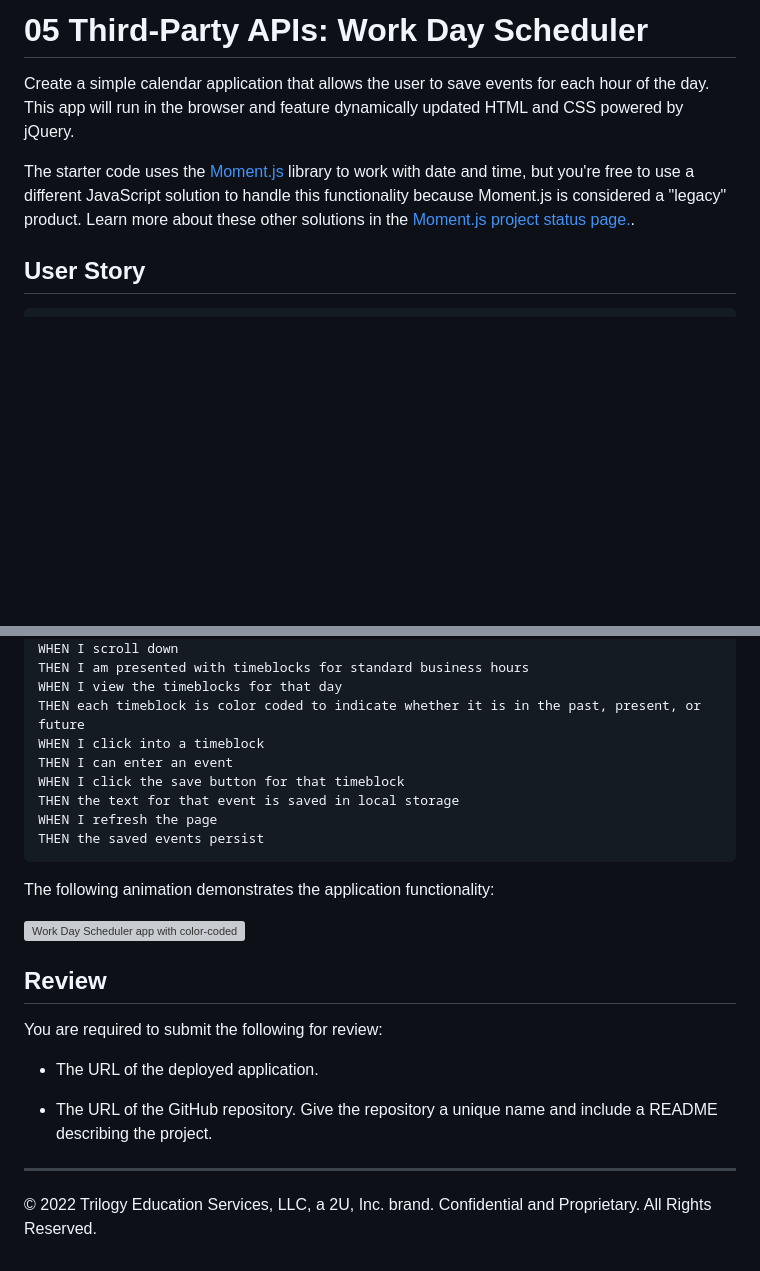
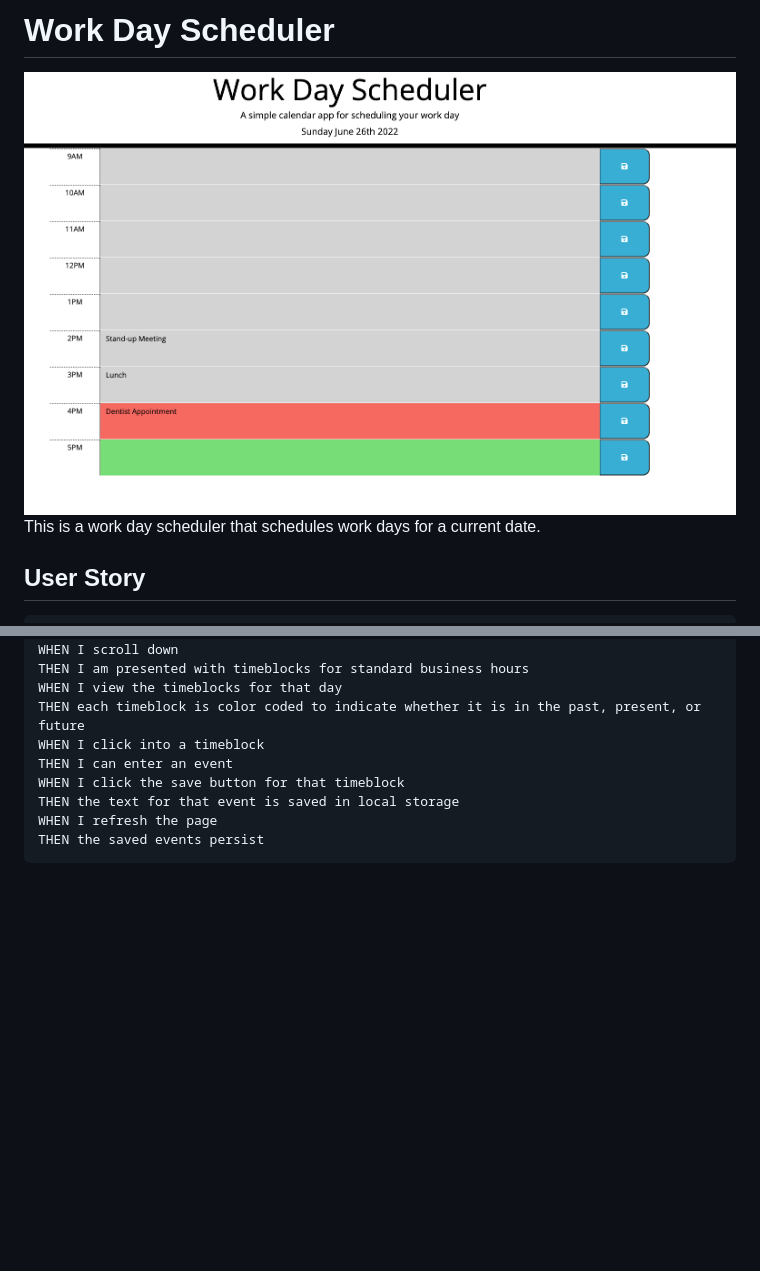
Before and after one commit to egemenelz/Work-Day-Scheduler, a Markdown page: README.md, 2 parts joined by grey strips. Rendered like a GitHub page; pictures changed too: assets/images/workdayScheduler.png (added); blank space fills up the shorter version; grey boxes are pictures that could not be loaded.

````diff
--- a/README.md
+++ b/README.md
@@ -1,8 +1,8 @@
-# 05 Third-Party APIs: Work Day Scheduler
+# Work Day Scheduler
 
-Create a simple calendar application that allows the user to save events for each hour of the day. This app will run in the browser and feature dynamically updated HTML and CSS powered by jQuery.
+<img src="./assets/images/workdayScheduler.png" alt="Project Image" width="900px"/>
 
-The starter code uses the [Moment.js](https://momentjs.com/) library to work with date and time, but you're free to use a different JavaScript solution to handle this functionality because Moment.js is considered a "legacy" product. Learn more about these other solutions in the [Moment.js project status page.](https://momentjs.com/docs/#/-project-status/).
+This is a work day scheduler that schedules work days for a current date.
 
 ## User Story
 
@@ -29,18 +29,3 @@ THEN the text for that event is saved in local storage
 WHEN I refresh the page
 THEN the saved events persist
 ```
-
-The following animation demonstrates the application functionality:
-
-![Work Day Scheduler app with color-coded time slots shows a new event being typed in the 5PM slot.](./Assets/05-third-party-apis-homework-demo.gif)
-
-## Review
-
-You are required to submit the following for review:
-
-* The URL of the deployed application.
-
-* The URL of the GitHub repository. Give the repository a unique name and include a README describing the project.
-
----
-© 2022 Trilogy Education Services, LLC, a 2U, Inc. brand. Confidential and Proprietary. All Rights Reserved.
````
